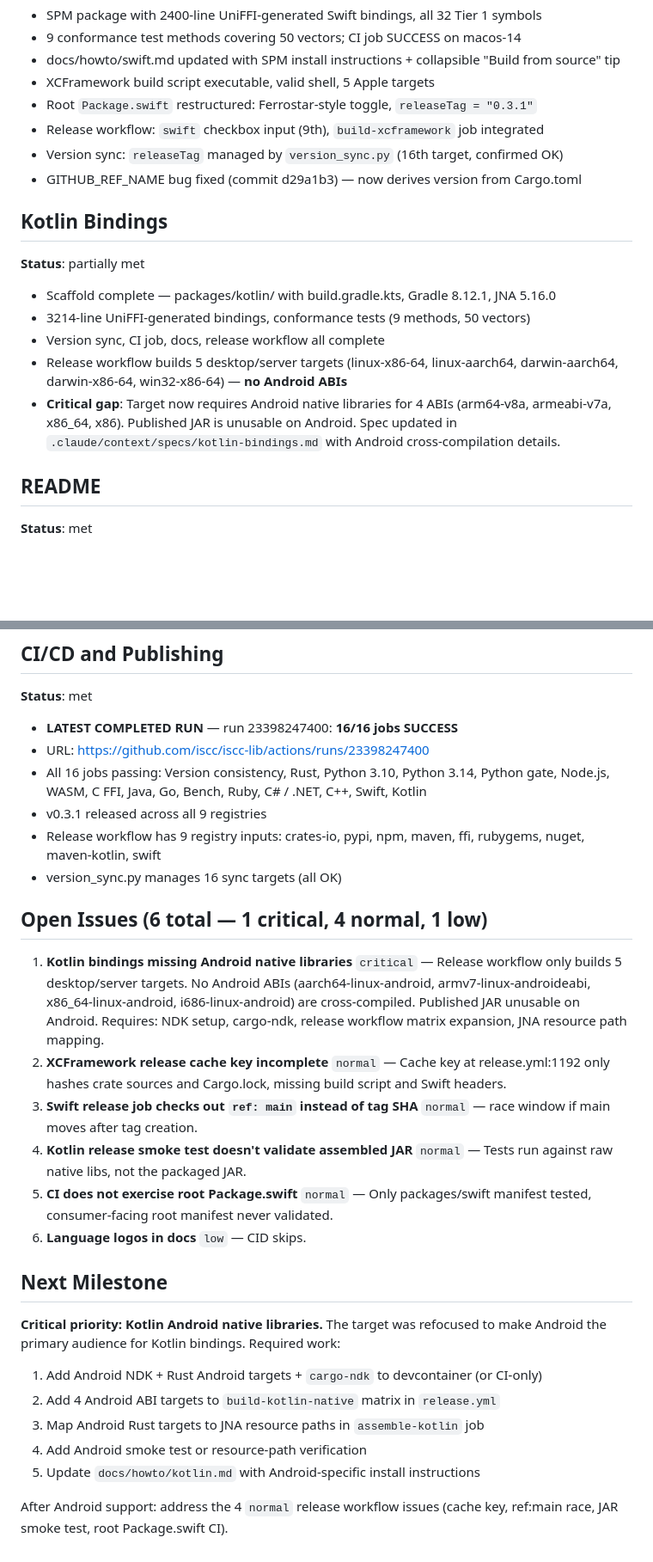
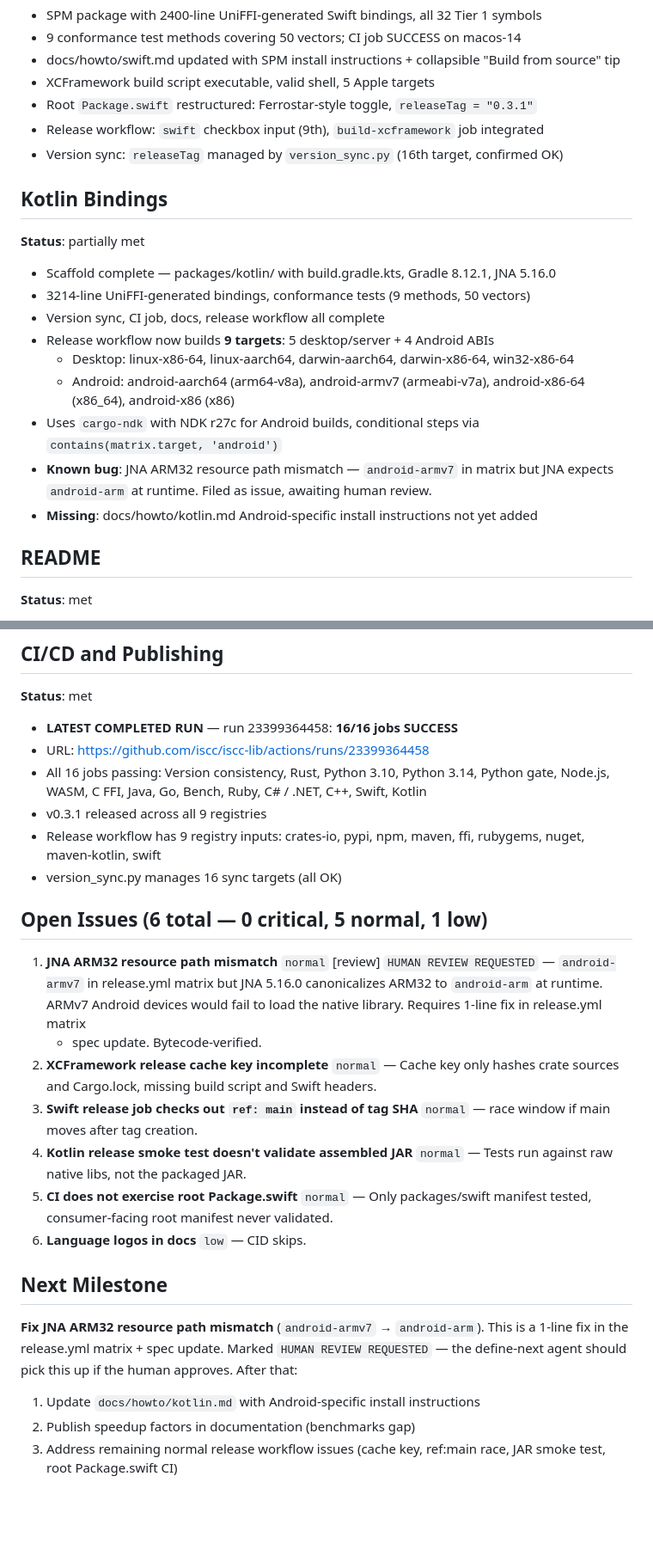
Before and after one commit to iscc/iscc-lib, a Markdown page: .claude/context/state.md, 2 parts joined by grey strips. Shown at 86% size. GitHub-like rendering; blank space fills up the shorter version.

Commit message:
cid(update-state): Android NDK added, critical resolved; JNA ARM32 path issue pending human review

```diff
--- a/.claude/context/state.md
+++ b/.claude/context/state.md
@@ -106,7 +106,6 @@ published JAR is unusable on Android because no Android native libraries are bun
 - Root `Package.swift` restructured: Ferrostar-style toggle, `releaseTag = "0.3.1"`
 - Release workflow: `swift` checkbox input (9th), `build-xcframework` job integrated
 - Version sync: `releaseTag` managed by `version_sync.py` (16th target, confirmed OK)
-- GITHUB_REF_NAME bug fixed (commit d29a1b3) — now derives version from Cargo.toml
 
 ## Kotlin Bindings
 
@@ -115,11 +114,15 @@ published JAR is unusable on Android because no Android native libraries are bun
 - Scaffold complete — packages/kotlin/ with build.gradle.kts, Gradle 8.12.1, JNA 5.16.0
 - 3214-line UniFFI-generated bindings, conformance tests (9 methods, 50 vectors)
 - Version sync, CI job, docs, release workflow all complete
-- Release workflow builds 5 desktop/server targets (linux-x86-64, linux-aarch64, darwin-aarch64,
-    darwin-x86-64, win32-x86-64) — **no Android ABIs**
-- **Critical gap**: Target now requires Android native libraries for 4 ABIs (arm64-v8a, armeabi-v7a,
-    x86_64, x86). Published JAR is unusable on Android. Spec updated in
-    `.claude/context/specs/kotlin-bindings.md` with Android cross-compilation details.
+- Release workflow now builds **9 targets**: 5 desktop/server + 4 Android ABIs
+    - Desktop: linux-x86-64, linux-aarch64, darwin-aarch64, darwin-x86-64, win32-x86-64
+    - Android: android-aarch64 (arm64-v8a), android-armv7 (armeabi-v7a), android-x86-64 (x86_64),
+        android-x86 (x86)
+- Uses `cargo-ndk` with NDK r27c for Android builds, conditional steps via
+    `contains(matrix.target, 'android')`
+- **Known bug**: JNA ARM32 resource path mismatch — `android-armv7` in matrix but JNA expects
+    `android-arm` at runtime. Filed as issue, awaiting human review.
+- **Missing**: docs/howto/kotlin.md Android-specific install instructions not yet added
 
 ## README
 
@@ -160,8 +163,8 @@ published JAR is unusable on Android because no Android native libraries are bun
 
 **Status**: met
 
-- **LATEST COMPLETED RUN** — run 23398247400: **16/16 jobs SUCCESS**
-- URL: https://github.com/iscc/iscc-lib/actions/runs/23398247400
+- **LATEST COMPLETED RUN** — run 23399364458: **16/16 jobs SUCCESS**
+- URL: https://github.com/iscc/iscc-lib/actions/runs/23399364458
 - All 16 jobs passing: Version consistency, Rust, Python 3.10, Python 3.14, Python gate, Node.js,
     WASM, C FFI, Java, Go, Bench, Ruby, C# / .NET, C++, Swift, Kotlin
 - v0.3.1 released across all 9 registries
@@ -169,15 +172,15 @@ published JAR is unusable on Android because no Android native libraries are bun
     maven-kotlin, swift
 - version_sync.py manages 16 sync targets (all OK)
 
-## Open Issues (6 total — 1 critical, 4 normal, 1 low)
+## Open Issues (6 total — 0 critical, 5 normal, 1 low)
 
-1. **Kotlin bindings missing Android native libraries** `critical` — Release workflow only builds 5
-    desktop/server targets. No Android ABIs (aarch64-linux-android, armv7-linux-androideabi,
-    x86_64-linux-android, i686-linux-android) are cross-compiled. Published JAR unusable on
-    Android. Requires: NDK setup, cargo-ndk, release workflow matrix expansion, JNA resource path
-    mapping.
-2. **XCFramework release cache key incomplete** `normal` — Cache key at release.yml:1192 only hashes
-    crate sources and Cargo.lock, missing build script and Swift headers.
+1. **JNA ARM32 resource path mismatch** `normal` [review] `HUMAN REVIEW REQUESTED` — `android-armv7`
+    in release.yml matrix but JNA 5.16.0 canonicalizes ARM32 to `android-arm` at runtime. ARMv7
+    Android devices would fail to load the native library. Requires 1-line fix in release.yml
+    matrix
+    - spec update. Bytecode-verified.
+2. **XCFramework release cache key incomplete** `normal` — Cache key only hashes crate sources and
+    Cargo.lock, missing build script and Swift headers.
 3. **Swift release job checks out `ref: main` instead of tag SHA** `normal` — race window if main
     moves after tag creation.
 4. **Kotlin release smoke test doesn't validate assembled JAR** `normal` — Tests run against raw
@@ -188,14 +191,11 @@ published JAR is unusable on Android because no Android native libraries are bun
 
 ## Next Milestone
 
-**Critical priority: Kotlin Android native libraries.** The target was refocused to make Android the
-primary audience for Kotlin bindings. Required work:
+**Fix JNA ARM32 resource path mismatch** (`android-armv7` → `android-arm`). This is a 1-line fix in
+the release.yml matrix + spec update. Marked `HUMAN REVIEW REQUESTED` — the define-next agent should
+pick this up if the human approves. After that:
 
-1. Add Android NDK + Rust Android targets + `cargo-ndk` to devcontainer (or CI-only)
-2. Add 4 Android ABI targets to `build-kotlin-native` matrix in `release.yml`
-3. Map Android Rust targets to JNA resource paths in `assemble-kotlin` job
-4. Add Android smoke test or resource-path verification
-5. Update `docs/howto/kotlin.md` with Android-specific install instructions
-
-After Android support: address the 4 `normal` release workflow issues (cache key, ref:main race, JAR
-smoke test, root Package.swift CI).
+1. Update `docs/howto/kotlin.md` with Android-specific install instructions
+2. Publish speedup factors in documentation (benchmarks gap)
+3. Address remaining normal release workflow issues (cache key, ref:main race, JAR smoke test, root
+    Package.swift CI)
```
Also changed, not shown: other parts of .claude/context/state.md (+7 -7 lines), 1 other file.
